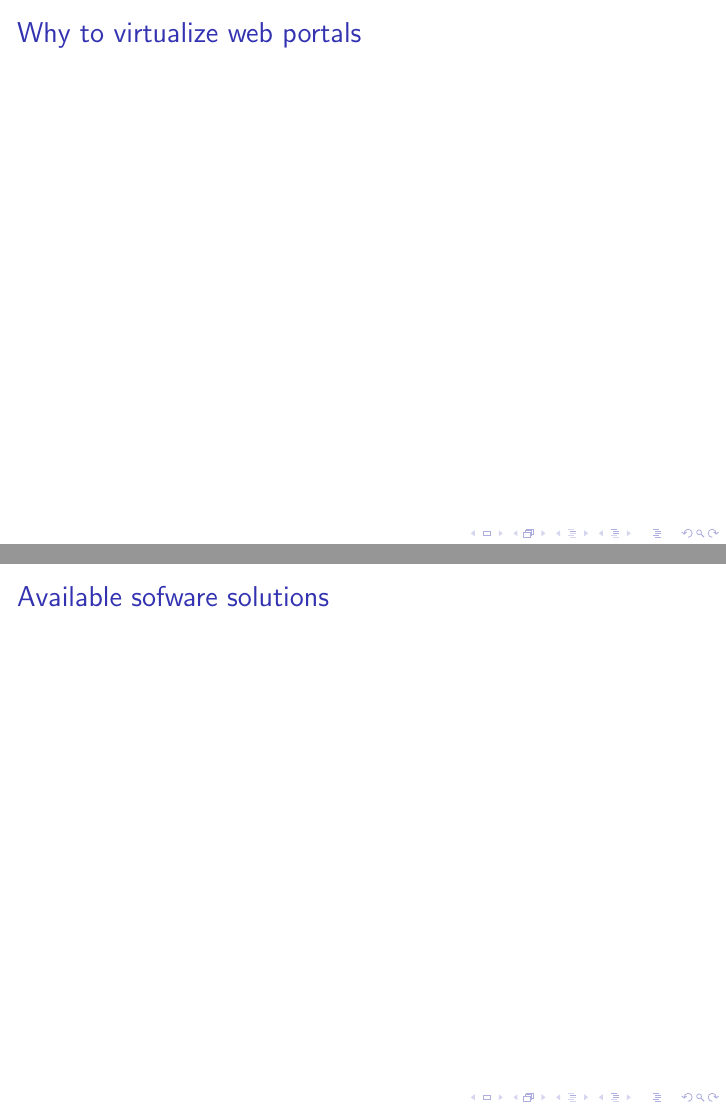
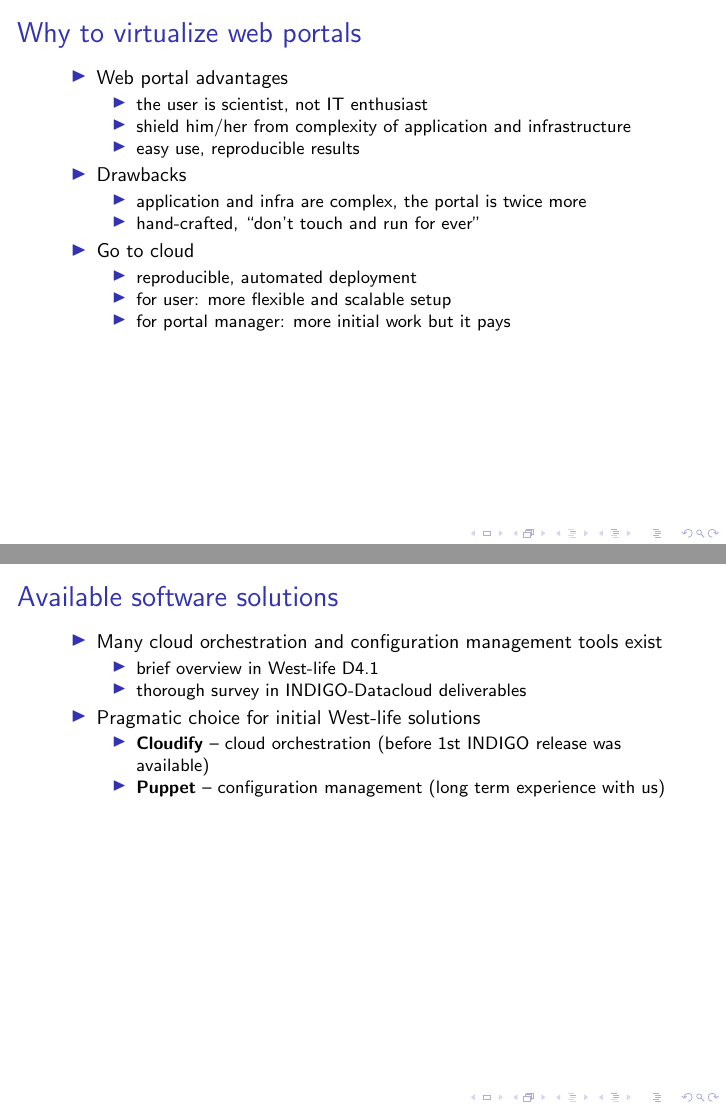
Before and after one commit to ICS-MU/westlife-mustweek2017, LaTeX slides (talks/essentials.tex): pages 2 and 3 of 15 before the commit and pages 2 and 3 of 16 after it, joined at a grey line. Compiled offline with pdfLaTeX; a LaTeX package or settings file that is missing is left out.

```diff
--- a/talks/essentials.tex
+++ b/talks/essentials.tex
@@ -19,15 +19,54 @@
 \end{frame}
 
 \begin{frame}{Why to virtualize web portals}
+\begin{itemize}
+
+\item{Web portal advantages}
+\begin{itemize}
+\item the user is scientist, not IT enthusiast
+\item shield him/her from complexity of application and infrastructure
+\item easy use, reproducible results
+\end{itemize}
+
+\item{Drawbacks}
+\begin{itemize}
+\item application and infra are complex, the portal is twice more
+\item hand-crafted, ``don't touch and run for ever''
+\end{itemize}
+
+\item{Go to cloud}
+\begin{itemize}
+\item reproducible, automated deployment
+\item for user: more flexible and scalable setup
+\item for portal manager: more initial work but it pays
+\end{itemize}
+\end{itemize}
 
 \end{frame}
 
-\begin{frame}{Available sofware solutions}
-
+\begin{frame}{Available software solutions}
+\begin{itemize}
+\item Many cloud orchestration and configuration management tools exist
+\begin{itemize}
+\item brief overview in West-life D4.1
+\item thorough survey in INDIGO-Datacloud deliverables
+\end{itemize}
+\item Pragmatic choice for initial West-life solutions
+\begin{itemize}
+\item \textbf{Cloudify} -- cloud orchestration (before 1st INDIGO release was available)
+\item \textbf{Puppet} -- configuration management (long term experience with us)
+\end{itemize}
+\end{itemize}
 \end{frame}
 
 \begin{frame}{Typical portal architecture}
 
+\end{frame}
+
+\begin{frame}{Final picture}
+\begin{center}
+\includegraphics[width=.9\hsize]{P_virt.jpg}
+\end{center}
 \end{frame}
 
 \begin{frame}{Deployment bottom-up}
```
Also changed, not shown: talks/P_virt.jpg (added), talks/essentials.pdf, talks/essentials.tex (3 more changed lines).
